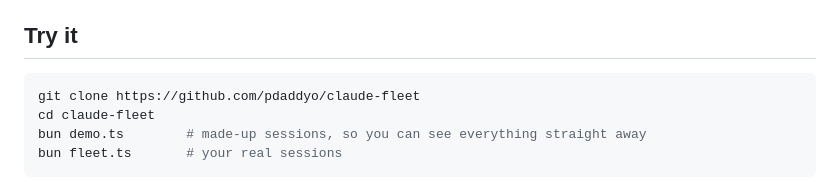
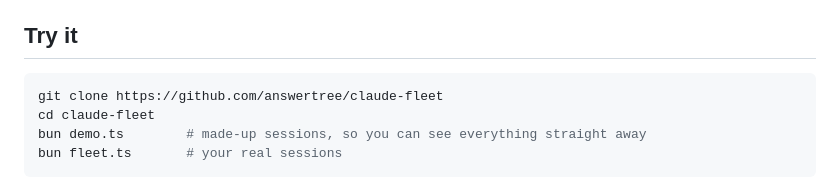
Before and after one commit to answertree/claude-fleet, a Markdown page: README.md, the part around the change. GitHub-like rendering.

Commit message:
README: the repository now lives at answertree/claude-fleet
Co-Authored-By: Claude Opus 5.5 <noreply@anthropic.com>
Claude-Session: https://claude.ai/code/session_01T7Kby1MtTMH5Uo8tJGbcUq

````diff
--- a/README.md
+++ b/README.md
@@ -9,7 +9,7 @@ It is one TypeScript file with no dependencies. It reads the files Claude Code a
 ## Try it
 
 ```bash
-git clone https://github.com/pdaddyo/claude-fleet
+git clone https://github.com/answertree/claude-fleet
 cd claude-fleet
 bun demo.ts        # made-up sessions, so you can see everything straight away
 bun fleet.ts       # your real sessions
````
